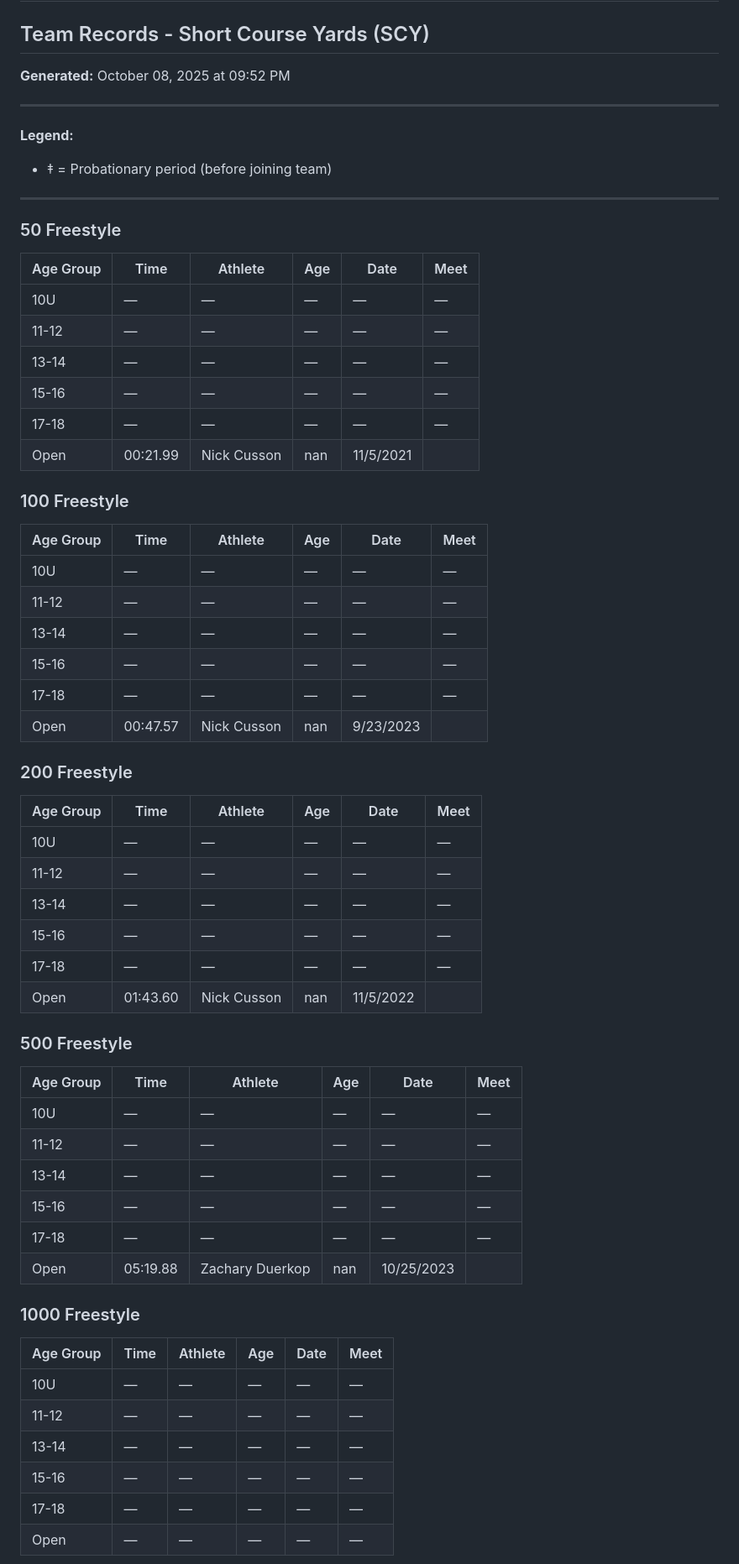
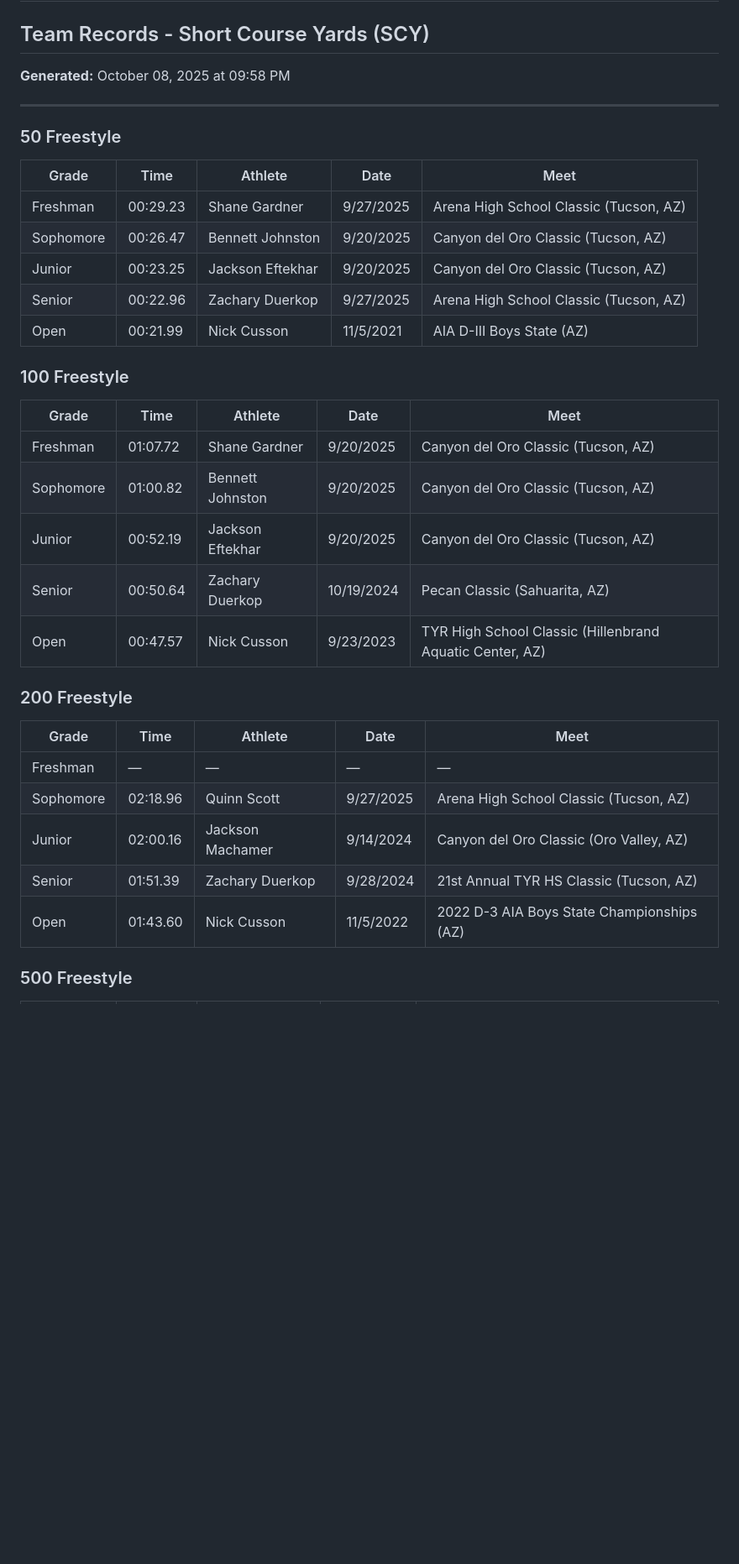
Before and after one commit to aaryno/tanque-verde-swim, a Markdown page: records/scy/records-boys.md, the part around one of its changes. Shown at 84% size. Drawn GitHub-style; blank space fills up the shorter version.

Commit message:
Update records - 2025-10-08 21:58

```diff
--- a/records/scy/records-boys.md
+++ b/records/scy/records-boys.md
@@ -1,67 +1,39 @@
 # Tanque Verde (Tucson, AZ) - Boys
 ## Team Records - Short Course Yards (SCY)
 
-**Generated:** October 08, 2025 at 09:52 PM
-
----
-
-**Legend:**
-- ‡ = Probationary period (before joining team)
+**Generated:** October 08, 2025 at 09:58 PM
 
 ---
 
 ### 50 Freestyle
 
-| Age Group | Time | Athlete | Age | Date | Meet |
-|-----------|------|---------|-----|------|------|
-| 10U | — | — | — | — | — |
-| 11-12 | — | — | — | — | — |
-| 13-14 | — | — | — | — | — |
-| 15-16 | — | — | — | — | — |
-| 17-18 | — | — | — | — | — |
-| Open | 00:21.99 | Nick Cusson | nan | 11/5/2021 |  |
+| Grade | Time | Athlete | Date | Meet |
+|-------|------|---------|------|------|
+| Freshman | 00:29.23 | Shane Gardner | 9/27/2025 | Arena High School Classic (Tucson, AZ) |
+| Sophomore | 00:26.47 | Bennett Johnston | 9/20/2025 | Canyon del Oro Classic (Tucson, AZ) |
+| Junior | 00:23.25 | Jackson Eftekhar | 9/20/2025 | Canyon del Oro Classic (Tucson, AZ) |
+| Senior | 00:22.96 | Zachary Duerkop | 9/27/2025 | Arena High School Classic (Tucson, AZ) |
+| Open | 00:21.99 | Nick Cusson | 11/5/2021 | AIA  D-III Boys State (AZ) |
 
 ### 100 Freestyle
 
-| Age Group | Time | Athlete | Age | Date | Meet |
-|-----------|------|---------|-----|------|------|
-| 10U | — | — | — | — | — |
-| 11-12 | — | — | — | — | — |
-| 13-14 | — | — | — | — | — |
-| 15-16 | — | — | — | — | — |
-| 17-18 | — | — | — | — | — |
-| Open | 00:47.57 | Nick Cusson | nan | 9/23/2023 |  |
+| Grade | Time | Athlete | Date | Meet |
+|-------|------|---------|------|------|
+| Freshman | 01:07.72 | Shane Gardner | 9/20/2025 | Canyon del Oro Classic (Tucson, AZ) |
+| Sophomore | 01:00.82 | Bennett Johnston | 9/20/2025 | Canyon del Oro Classic (Tucson, AZ) |
+| Junior | 00:52.19 | Jackson Eftekhar | 9/20/2025 | Canyon del Oro Classic (Tucson, AZ) |
+| Senior | 00:50.64 | Zachary Duerkop | 10/19/2024 | Pecan Classic (Sahuarita, AZ) |
+| Open | 00:47.57 | Nick Cusson | 9/23/2023 | TYR High School Classic (Hillenbrand Aquatic Center, AZ) |
 
 ### 200 Freestyle
 
-| Age Group | Time | Athlete | Age | Date | Meet |
-|-----------|------|---------|-----|------|------|
-| 10U | — | — | — | — | — |
-| 11-12 | — | — | — | — | — |
-| 13-14 | — | — | — | — | — |
-| 15-16 | — | — | — | — | — |
-| 17-18 | — | — | — | — | — |
-| Open | 01:43.60 | Nick Cusson | nan | 11/5/2022 |  |
+| Grade | Time | Athlete | Date | Meet |
+|-------|------|---------|------|------|
+| Freshman | — | — | — | — |
+| Sophomore | 02:18.96 | Quinn Scott | 9/27/2025 | Arena High School Classic (Tucson, AZ) |
+| Junior | 02:00.16 | Jackson Machamer | 9/14/2024 | Canyon del Oro Classic (Oro Valley, AZ) |
+| Senior | 01:51.39 | Zachary Duerkop | 9/28/2024 | 21st Annual TYR HS Classic (Tucson, AZ) |
+| Open | 01:43.60 | Nick Cusson | 11/5/2022 | 2022 D-3 AIA Boys State Championships (AZ) |
 
 ### 500 Freestyle
 
-| Age Group | Time | Athlete | Age | Date | Meet |
-|-----------|------|---------|-----|------|------|
-| 10U | — | — | — | — | — |
-| 11-12 | — | — | — | — | — |
-| 13-14 | — | — | — | — | — |
-| 15-16 | — | — | — | — | — |
-| 17-18 | — | — | — | — | — |
-| Open | 05:19.88 | Zachary Duerkop | nan | 10/25/2023 |  |
-
-### 1000 Freestyle
-
-| Age Group | Time | Athlete | Age | Date | Meet |
-|-----------|------|---------|-----|------|------|
-| 10U | — | — | — | — | — |
-| 11-12 | — | — | — | — | — |
-| 13-14 | — | — | — | — | — |
-| 15-16 | — | — | — | — | — |
-| 17-18 | — | — | — | — | — |
-| Open | — | — | — | — | — |
-
```
Also changed, not shown: other parts of records/scy/records-boys.md (+36 -131 lines), records/scy/records-girls.md (+58 -181 lines).
